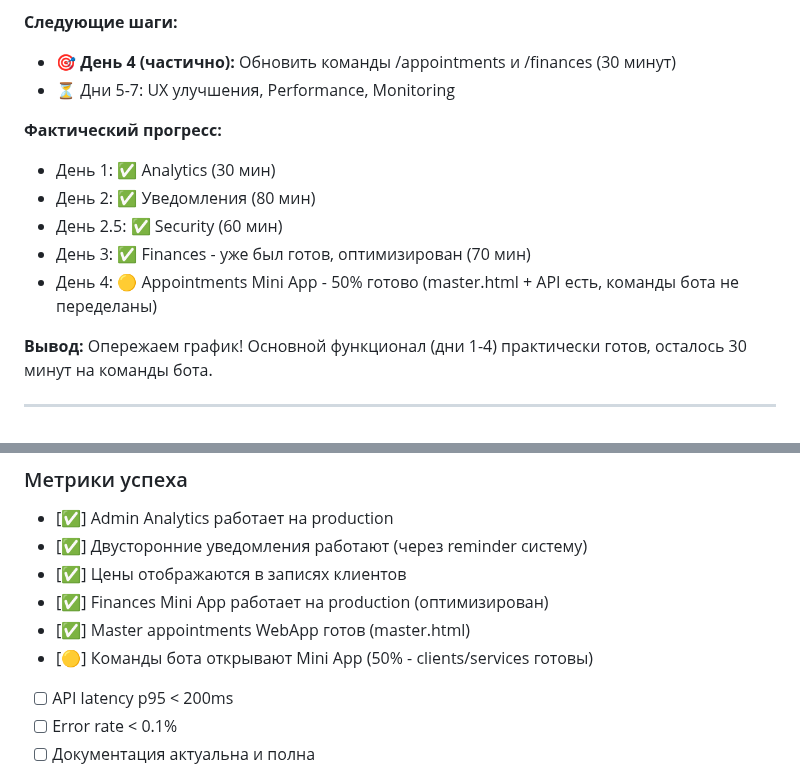
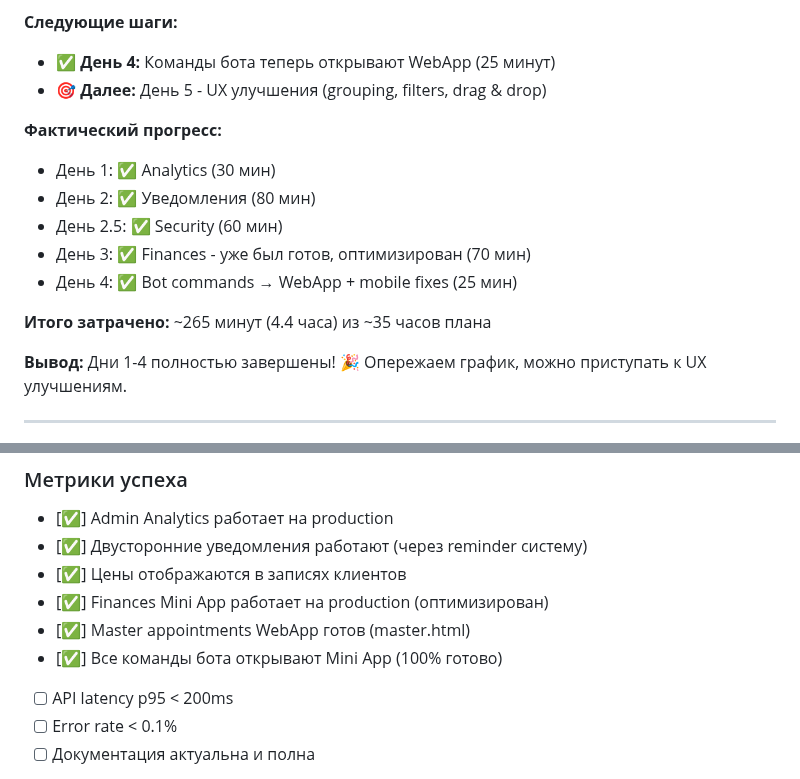
Before and after one commit to rosavskiy/BeautyAssist, a Markdown page: WEEK_PLAN_DEC_6-13.md, 2 parts joined by grey strips. GitHub-like rendering.

```diff
--- a/WEEK_PLAN_DEC_6-13.md
+++ b/WEEK_PLAN_DEC_6-13.md
@@ -357,17 +357,19 @@
   - Priority 2: Pagination + validation (40 мин)
 
 **Следующие шаги:**
-- 🎯 **День 4 (частично):** Обновить команды /appointments и /finances (30 минут)
-- ⏳ Дни 5-7: UX улучшения, Performance, Monitoring
+- ✅ **День 4:** Команды бота теперь открывают WebApp (25 минут)
+- 🎯 **Далее:** День 5 - UX улучшения (grouping, filters, drag & drop)
 
 **Фактический прогресс:**
 - День 1: ✅ Analytics (30 мин)
 - День 2: ✅ Уведомления (80 мин)
 - День 2.5: ✅ Security (60 мин)
 - День 3: ✅ Finances - уже был готов, оптимизирован (70 мин)
-- День 4: 🟡 Appointments Mini App - 50% готово (master.html + API есть, команды бота не переделаны)
+- День 4: ✅ Bot commands → WebApp + mobile fixes (25 мин)
 
-**Вывод:** Опережаем график! Основной функционал (дни 1-4) практически готов, осталось 30 минут на команды бота.
+**Итого затрачено:** ~265 минут (4.4 часа) из ~35 часов плана
+
+**Вывод:** Дни 1-4 полностью завершены! 🎉 Опережаем график, можно приступать к UX улучшениям.
 
 ---
 
@@ -1038,7 +1046,7 @@ sudo systemctl restart beautyassist-bot
 - [✅] Цены отображаются в записях клиентов
 - [✅] Finances Mini App работает на production (оптимизирован)
 - [✅] Master appointments WebApp готов (master.html)
-- [🟡] Команды бота открывают Mini App (50% - clients/services готовы)
+- [✅] Все команды бота открывают Mini App (100% готово)
 - [ ] API latency p95 < 200ms
 - [ ] Error rate < 0.1%
 - [ ] Документация актуальна и полна
```
Also changed, not shown: other parts of WEEK_PLAN_DEC_6-13.md (+37 -30 lines).
